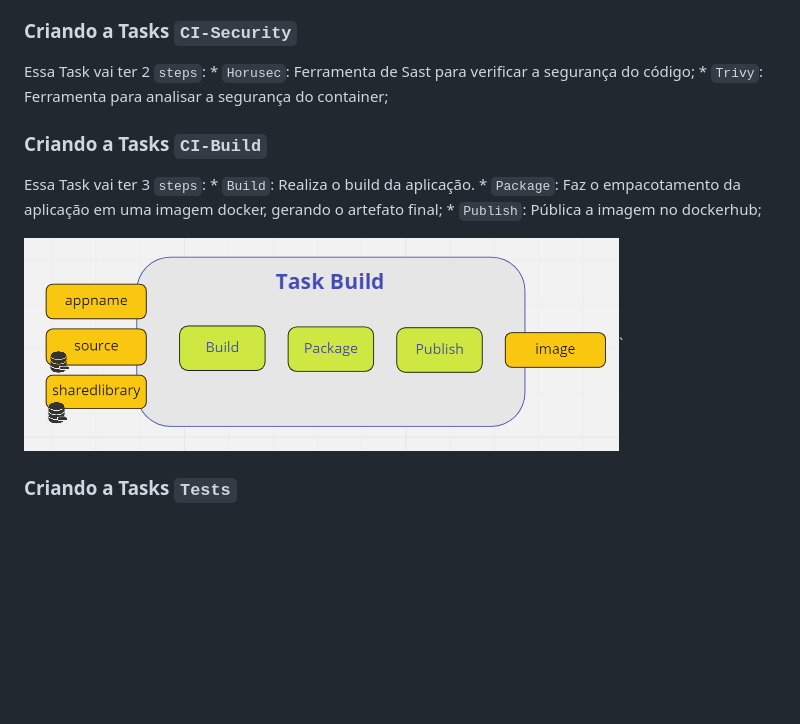
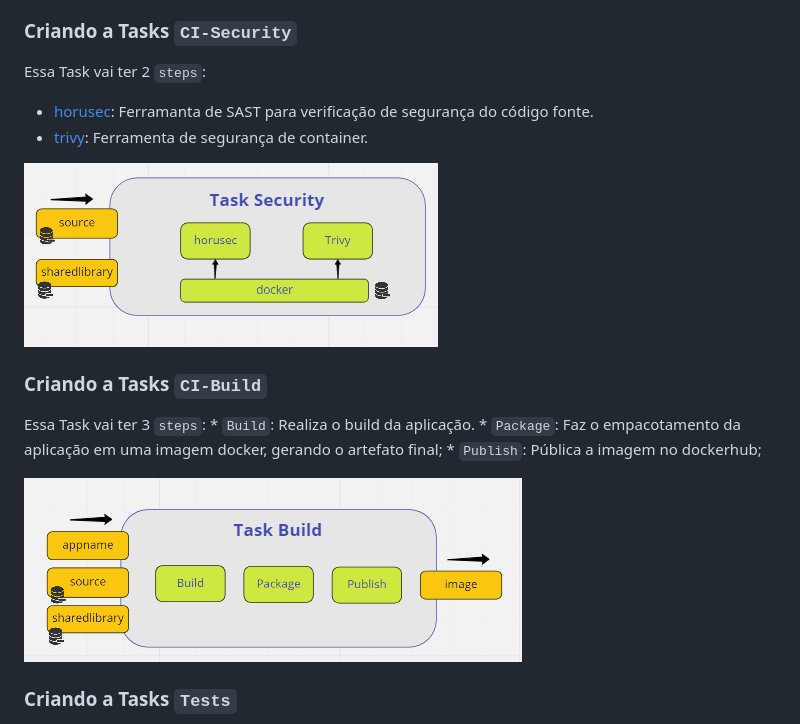
Before and after one commit to clodonil/treinamento_tekton_pipelines, a Markdown page: tasks-dev.md, the part around the change. GitHub-like rendering; pictures changed too: img/image10.png (added), img/image9.png; blank space fills up the shorter version.

Commit message:
Adicionando a task security

```diff
--- a/tasks-dev.md
+++ b/tasks-dev.md
@@ -98,8 +98,12 @@ kubectl apply -f task-sharedlibrary.yaml
     * `Sonar`: Executa a cobertura de qualidade do código;
 ### Criando a Tasks `CI-Security`
  Essa Task vai ter 2 `steps`:
-    * `Horusec`: Ferramenta de Sast para verificar a segurança do código;
-    * `Trivy`: Ferramenta para analisar a segurança do container;
+
+* [horusec](https://horusec.io/site/): Ferramanta de SAST para verificação de segurança do código fonte.
+* [trivy](https://www.aquasec.com/products/trivy/): Ferramenta de segurança de container.
+
+
+![build](img/image10.png)
 ### Criando a Tasks `CI-Build`
  Essa Task vai ter 3 `steps`:
     * `Build`: Realiza o build da aplicação.
@@ -108,7 +112,7 @@ kubectl apply -f task-sharedlibrary.yaml
 
 
 
-![build](img/image9.png)`
+![build](img/image9.png)
 
 ### Criando a Tasks `Tests`
  Essa Task vai ter 2 `steps`:
```
Also changed, not shown: 2 other files.
